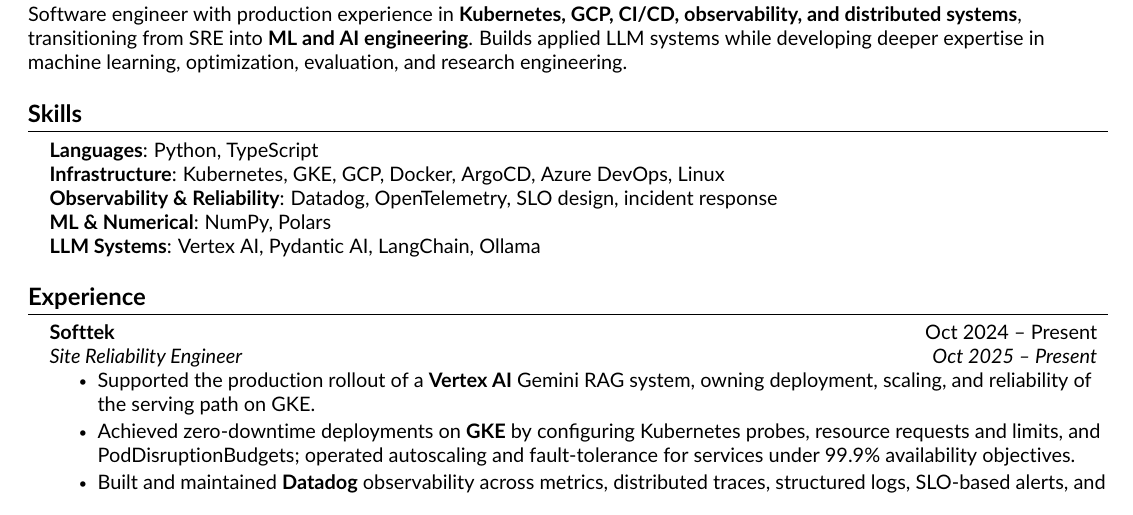
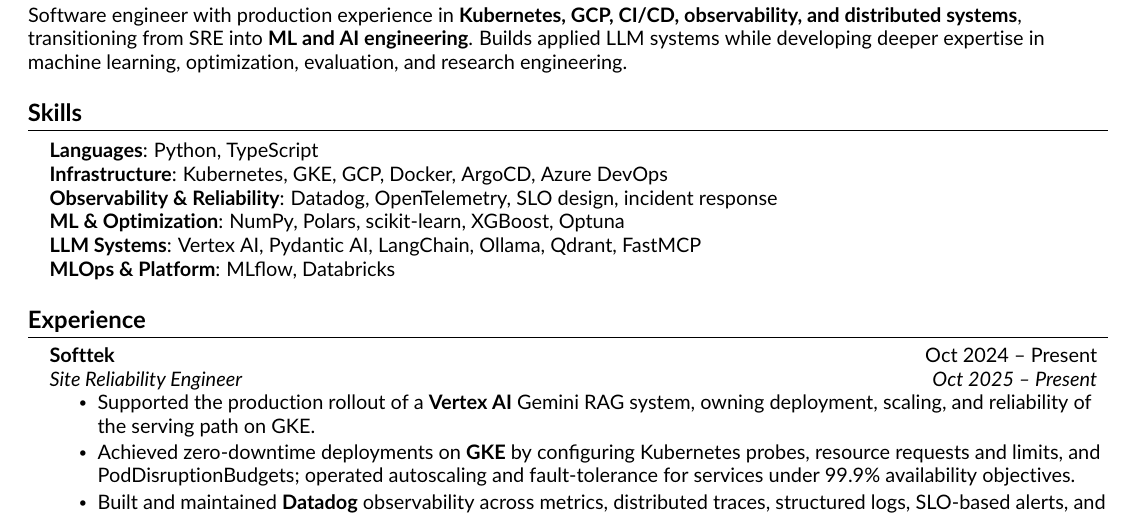
Before and after one commit to DanteDeLordran/DanteDeLordran, a LaTeX document (src/main.tex, which reads src/components/skills.tex): part of the page, cut so that both start at the same text. Compiled offline with pdfLaTeX.

Commit message:
Restructure CV skills into ML/LLM/MLOps categories

```diff
--- a/src/components/skills.tex
+++ b/src/components/skills.tex
@@ -3,9 +3,14 @@
  \begin{itemize}[leftmargin=0.15in, label={}]
     \small{\item{
      \textbf{Languages}{: Python, TypeScript} \\
-     \textbf{Infrastructure}{: Kubernetes, GKE, GCP, Docker, ArgoCD, Azure DevOps, Linux} \\
+     % Aspirational (uncomment when proven): Rust, Mojo
+     \textbf{Infrastructure}{: Kubernetes, GKE, GCP, Docker, ArgoCD, Azure DevOps} \\
+     % Aspirational (uncomment when proven): AWS
      \textbf{Observability \& Reliability}{: Datadog, OpenTelemetry, SLO design, incident response} \\
-     \textbf{ML \& Numerical}{: NumPy, Polars} \\
-     \textbf{LLM Systems}{: Vertex AI, Pydantic AI, LangChain, Ollama} \\
+     \textbf{ML \& Optimization}{: NumPy, Polars, scikit-learn, XGBoost, Optuna} \\
+     % Aspirational (uncomment when proven): Marimo, Unsloth AI, MLX, CUDA-oxide
+     \textbf{LLM Systems}{: Vertex AI, Pydantic AI, LangChain, Ollama, Qdrant, FastMCP} \\
+     % Aspirational (uncomment when proven): Tiny LoRA
+     \textbf{MLOps \& Platform}{: MLflow, Databricks}
     }}
  \end{itemize}
```
